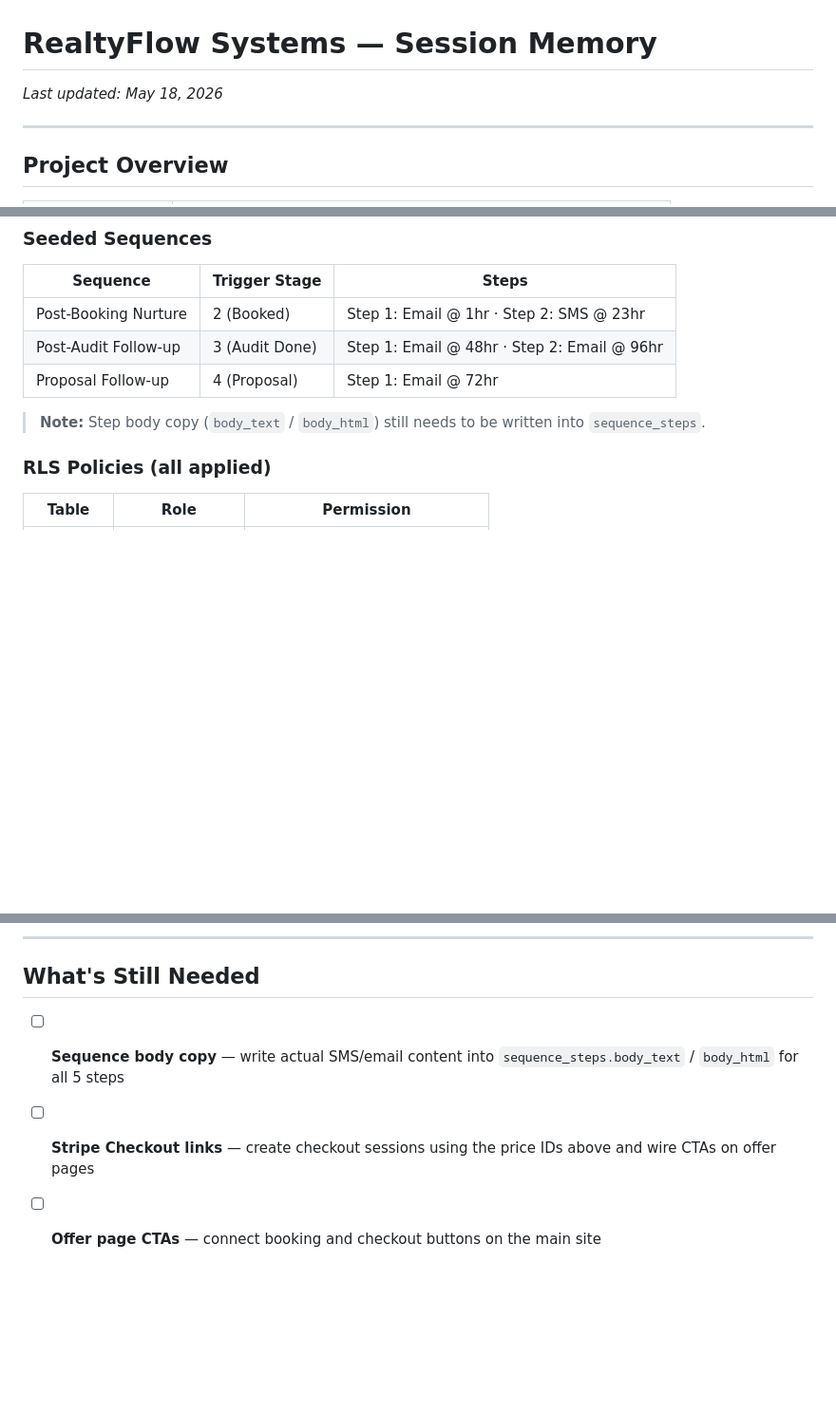
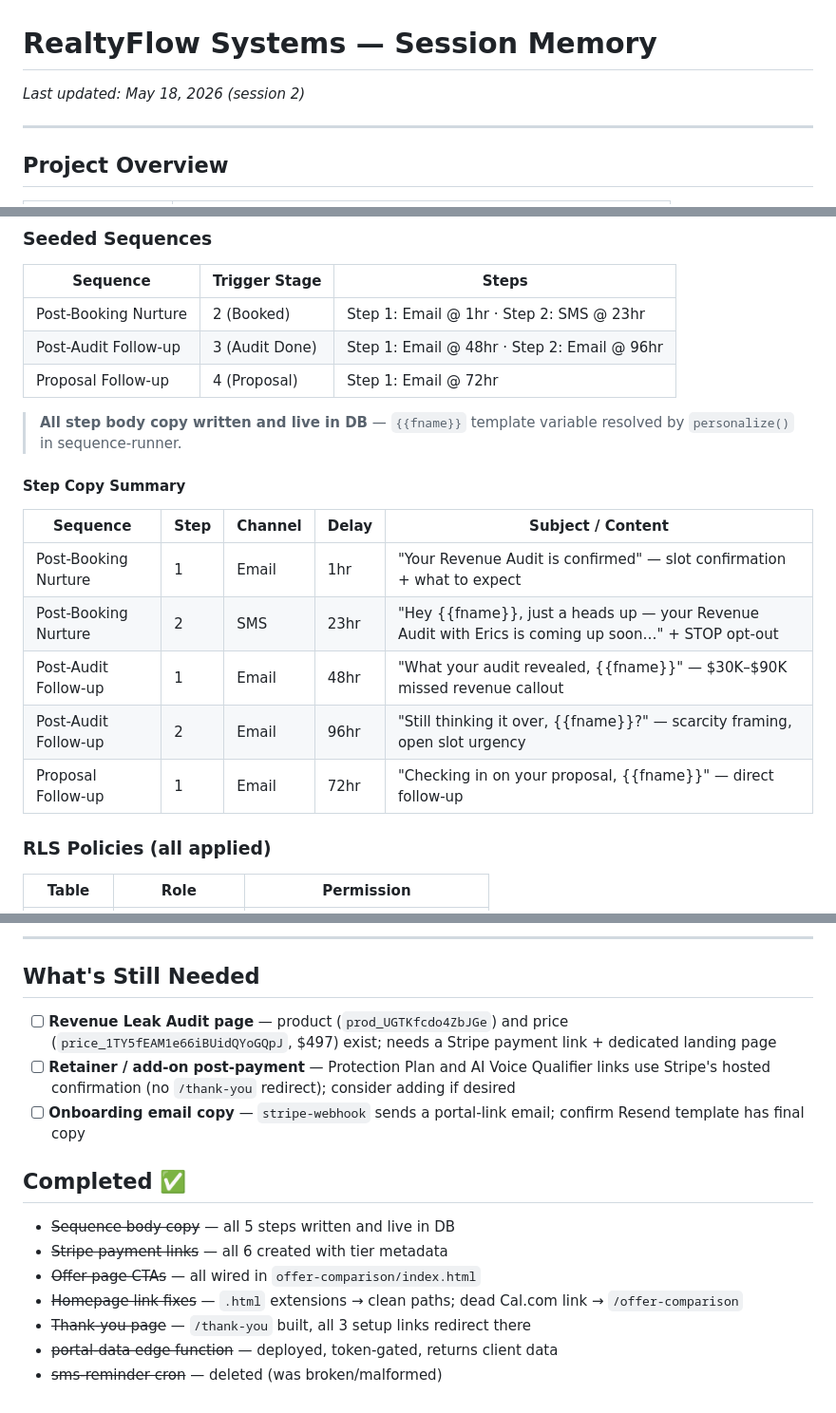
Before and after one commit to realtyflowsystems/xyz, a Markdown page: memory.md, 3 parts joined by grey strips. Shown at 95% size. Drawn GitHub-style; blank space fills up the shorter version.

Commit message:
Update memory.md with all session 2 completions
Add /thank-you page, Stripe payment links section, sequence copy
summary, billing portal URL, and updated What's Still Needed list.

https://claude.ai/code/session_01Ttkt51xgaL1TfsvjJFEYfg

```diff
--- a/memory.md
+++ b/memory.md
@@ -1,6 +1,6 @@
 # RealtyFlow Systems — Session Memory
 
-_Last updated: May 18, 2026_
+_Last updated: May 18, 2026 (session 2)_
 
 ---
 
@@ -119,7 +120,17 @@ Self-owned stack replacing Make.com + GoHighLevel + Cal.com:
 | Post-Audit Follow-up | 3 (Audit Done) | Step 1: Email @ 48hr · Step 2: Email @ 96hr |
 | Proposal Follow-up | 4 (Proposal) | Step 1: Email @ 72hr |
 
-> **Note:** Step body copy (`body_text` / `body_html`) still needs to be written into `sequence_steps`.
+> **All step body copy written and live in DB** — `{{fname}}` template variable resolved by `personalize()` in sequence-runner.
+
+#### Step Copy Summary
+
+| Sequence | Step | Channel | Delay | Subject / Content |
+|---|---|---|---|---|
+| Post-Booking Nurture | 1 | Email | 1hr | "Your Revenue Audit is confirmed" — slot confirmation + what to expect |
+| Post-Booking Nurture | 2 | SMS | 23hr | "Hey {{fname}}, just a heads up — your Revenue Audit with Erics is coming up soon…" + STOP opt-out |
+| Post-Audit Follow-up | 1 | Email | 48hr | "What your audit revealed, {{fname}}" — $30K–$90K missed revenue callout |
+| Post-Audit Follow-up | 2 | Email | 96hr | "Still thinking it over, {{fname}}?" — scarcity framing, open slot urgency |
+| Proposal Follow-up | 1 | Email | 72hr | "Checking in on your proposal, {{fname}}" — direct follow-up |
 
 ### RLS Policies (all applied)
 
@@ -280,6 +312,16 @@ On `checkout.session.completed`:
 
 ## What's Still Needed
 
-- [ ] **Sequence body copy** — write actual SMS/email content into `sequence_steps.body_text` / `body_html` for all 5 steps
-- [ ] **Stripe Checkout links** — create checkout sessions using the price IDs above and wire CTAs on offer pages
-- [ ] **Offer page CTAs** — connect booking and checkout buttons on the main site
+- [ ] **Revenue Leak Audit page** — product (`prod_UGTKfcdo4ZbJGe`) and price (`price_1TY5fEAM1e66iBUidQYoGQpJ`, $497) exist; needs a Stripe payment link + dedicated landing page
+- [ ] **Retainer / add-on post-payment** — Protection Plan and AI Voice Qualifier links use Stripe's hosted confirmation (no `/thank-you` redirect); consider adding if desired
+- [ ] **Onboarding email copy** — `stripe-webhook` sends a portal-link email; confirm Resend template has final copy
+
+## Completed ✅
+
+- ~~Sequence body copy~~ — all 5 steps written and live in DB
+- ~~Stripe payment links~~ — all 6 created with tier metadata
+- ~~Offer page CTAs~~ — all wired in `offer-comparison/index.html`
+- ~~Homepage link fixes~~ — `.html` extensions → clean paths; dead Cal.com link → `/offer-comparison`
+- ~~Thank-you page~~ — `/thank-you` built, all 3 setup links redirect there
+- ~~portal-data edge function~~ — deployed, token-gated, returns client data
+- ~~sms-reminder cron~~ — deleted (was broken/malformed)
```
Also changed, not shown: other parts of memory.md (+22 -0 lines).
